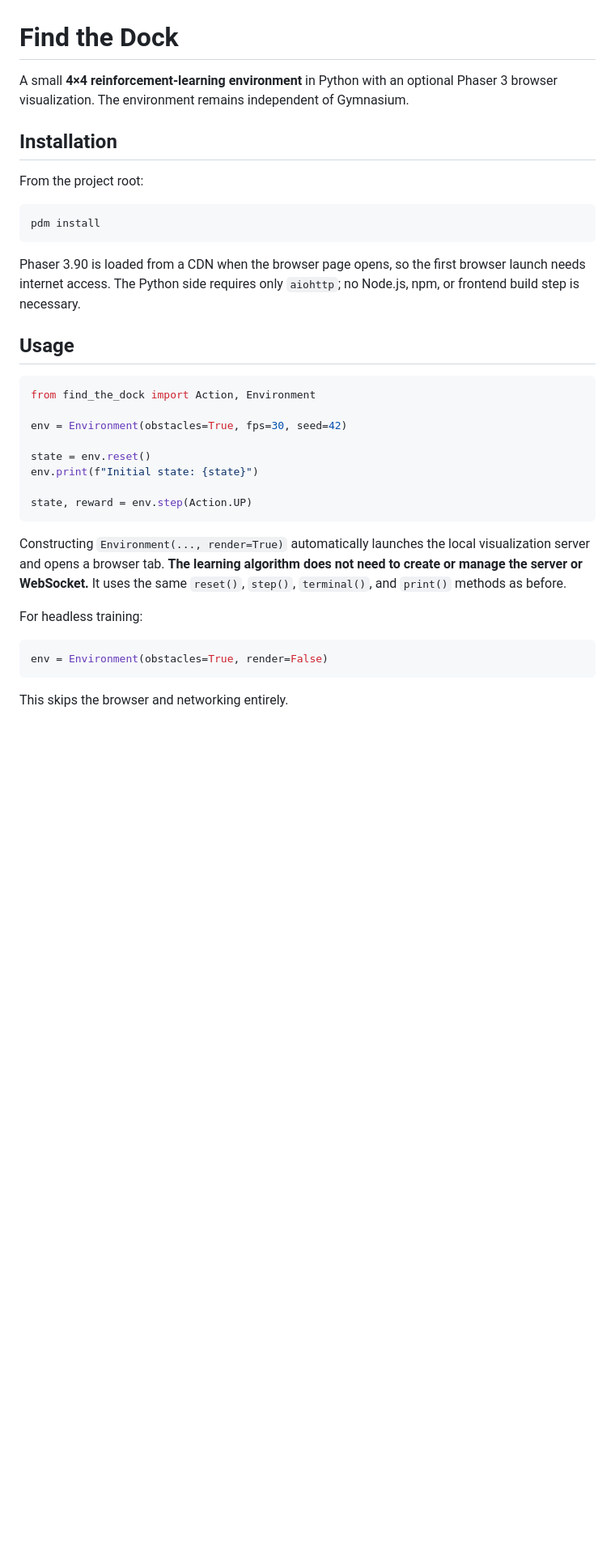
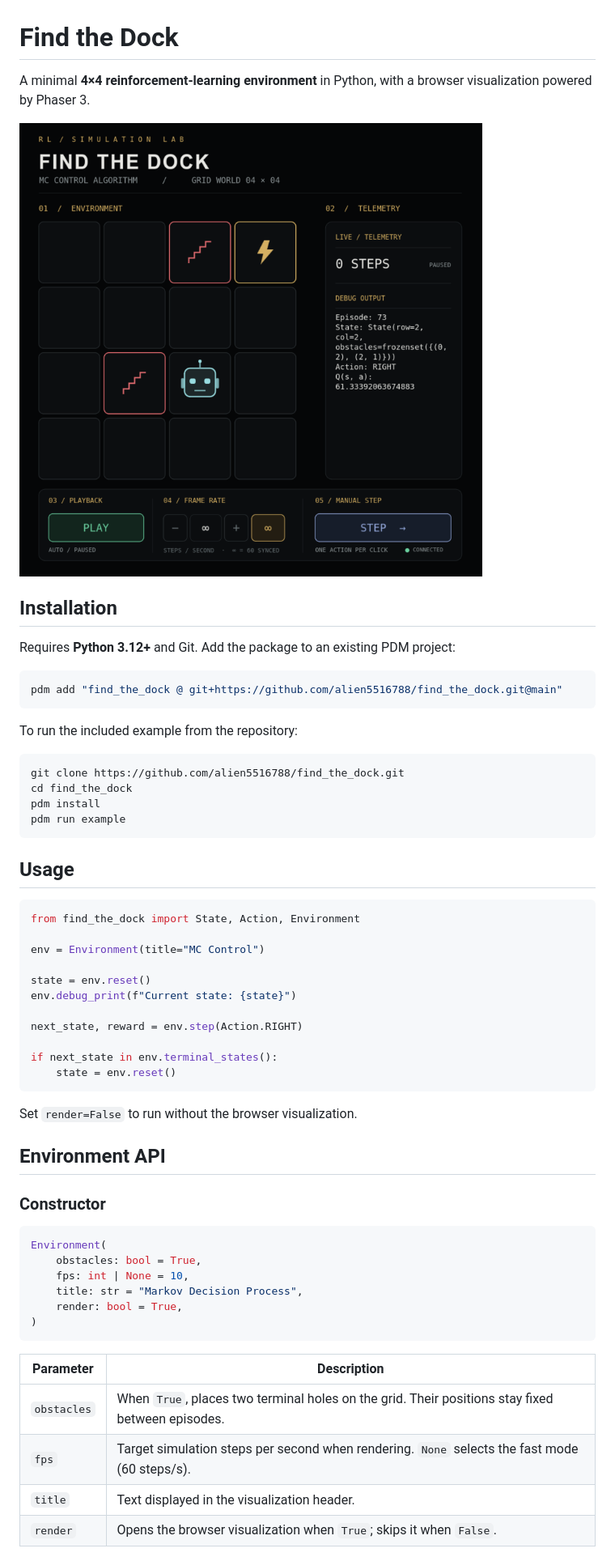
Before and after one commit to alien5516788/find_the_dock, a Markdown page: README.md, the part around one of its changes. Shown at 81% size. Rendered like a GitHub page; pictures changed too: screenshots/simulation.png (added); blank space fills up the shorter version.

````diff
--- a/README.md
+++ b/README.md
@@ -1,37 +1,61 @@
 # Find the Dock
 
-A small **4×4 reinforcement-learning environment** in Python with an optional Phaser 3 browser visualization. The environment remains independent of Gymnasium.
+A minimal **4×4 reinforcement-learning environment** in Python, with a browser visualization powered by Phaser 3.
+
+![Find the Dock simulation](screenshots/simulation.png)
 
 ## Installation
 
-From the project root:
+Requires **Python 3.12+** and Git. Add the package to an existing PDM project:
 
 ```bash
-pdm install
+pdm add "find_the_dock @ git+https://github.com/alien5516788/find_the_dock.git@main"
 ```
 
-Phaser 3.90 is loaded from a CDN when the browser page opens, so the first browser launch needs internet access. The Python side requires only `aiohttp`; no Node.js, npm, or frontend build step is necessary.
+To run the included example from the repository:
+
+```bash
+git clone https://github.com/alien5516788/find_the_dock.git
+cd find_the_dock
+pdm install
+pdm run example
+```
 
 ## Usage
 
 ```python
-from find_the_dock import Action, Environment
+from find_the_dock import State, Action, Environment
 
-env = Environment(obstacles=True, fps=30, seed=42)
+env = Environment(title="MC Control")
 
 state = env.reset()
-env.print(f"Initial state: {state}")
+env.debug_print(f"Current state: {state}")
 
-state, reward = env.step(Action.UP)
+next_state, reward = env.step(Action.RIGHT)
+
+if next_state in env.terminal_states():
+    state = env.reset()
 ```
 
-Constructing `Environment(..., render=True)` automatically launches the local visualization server and opens a browser tab. **The learning algorithm does not need to create or manage the server or WebSocket.** It uses the same `reset()`, `step()`, `terminal()`, and `print()` methods as before.
+Set `render=False` to run without the browser visualization.
 
-For headless training:
+## Environment API
+
+### Constructor
 
 ```python
-env = Environment(obstacles=True, render=False)
+Environment(
+    obstacles: bool = True,
+    fps: int | None = 10,
+    title: str = "Markov Decision Process",
+    render: bool = True,
+)
 ```
 
-This skips the browser and networking entirely.
+| Parameter | Description |
+| --- | --- |
+| `obstacles` | When `True`, places two terminal holes on the grid. Their positions stay fixed between episodes. |
+| `fps` | Target simulation steps per second when rendering. `None` selects the fast mode (60 steps/s). |
+| `title` | Text displayed in the visualization header. |
+| `render` | Opens the browser visualization when `True`; skips it when `False`. |
 
````
Also changed, not shown: other parts of README.md (+22 -24 lines), 2 other files.
